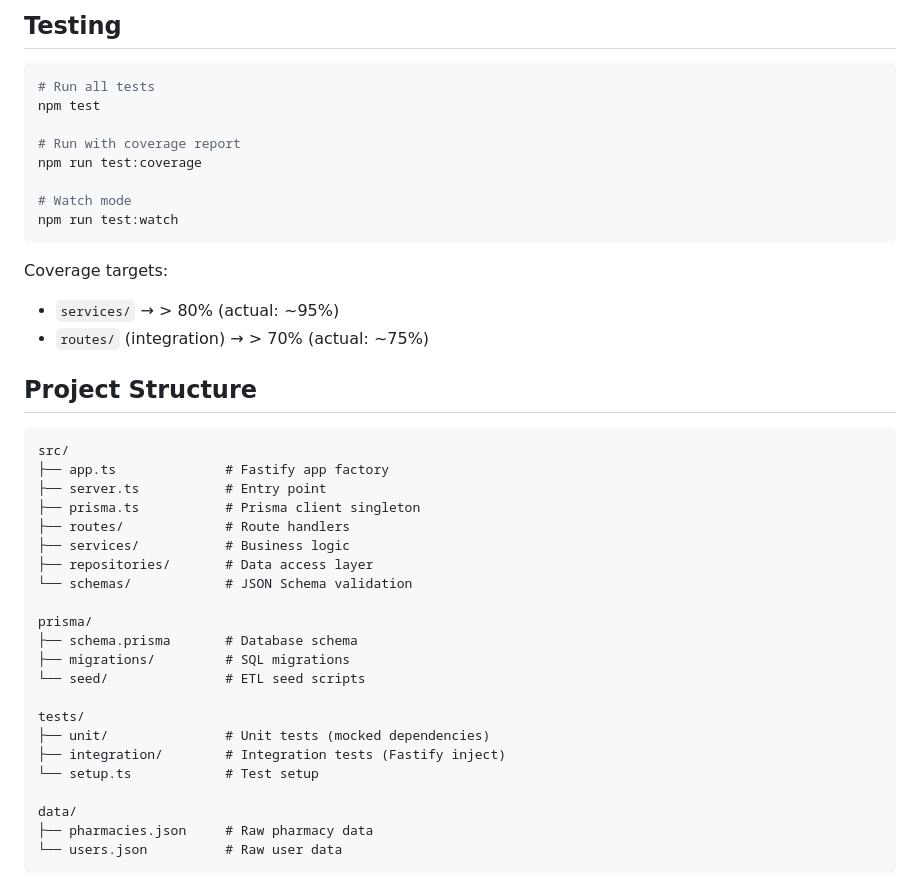
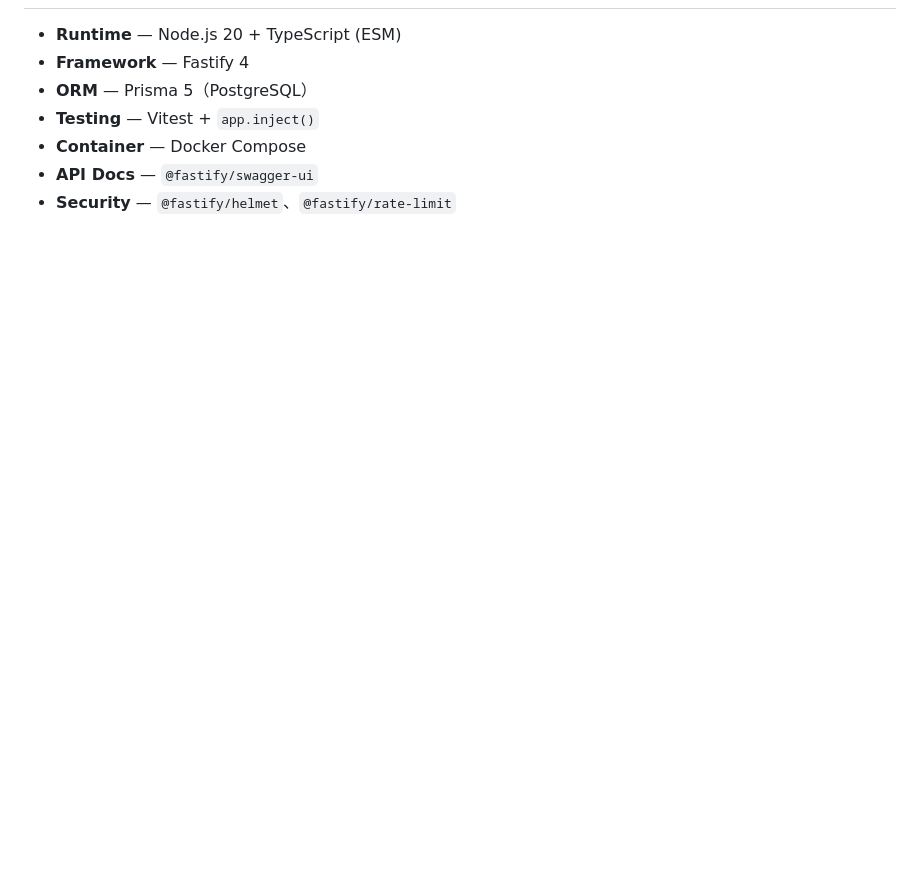
Before and after one commit to arthurwang-afk/phantom_mask_bu2, a Markdown page: README.md, the part around one of its changes. Rendered like a GitHub page; blank space fills up the shorter version.

````diff
--- a/README.md
+++ b/README.md
@@ -82,43 +157,7 @@ See `.env.example` for reference.
-## Testing
-
-```bash
-# Run all tests
-npm test
-
-# Run with coverage report
-npm run test:coverage
-
-# Watch mode
-npm run test:watch
-```
-
-Coverage targets:
-- `services/` → > 80% (actual: ~95%)
-- `routes/` (integration) → > 70% (actual: ~75%)
-
-## Project Structure
-
-```
-src/
-├── app.ts              # Fastify app factory
-├── server.ts           # Entry point
-├── prisma.ts           # Prisma client singleton
-├── routes/             # Route handlers
-├── services/           # Business logic
-├── repositories/       # Data access layer
-└── schemas/            # JSON Schema validation
-
-prisma/
-├── schema.prisma       # Database schema
-├── migrations/         # SQL migrations
-└── seed/               # ETL seed scripts
-
-tests/
-├── unit/               # Unit tests (mocked dependencies)
-├── integration/        # Integration tests (Fastify inject)
-└── setup.ts            # Test setup
-
-data/
-├── pharmacies.json     # Raw pharmacy data
-└── users.json          # Raw user data
-```
+- **Runtime** — Node.js 20 + TypeScript (ESM)
+- **Framework** — Fastify 4
+- **ORM** — Prisma 5（PostgreSQL）
+- **Testing** — Vitest + `app.inject()`
+- **Container** — Docker Compose
+- **API Docs** — `@fastify/swagger-ui`
+- **Security** — `@fastify/helmet`、`@fastify/rate-limit`
````
Also changed, not shown: other parts of README.md (+152 -77 lines).
